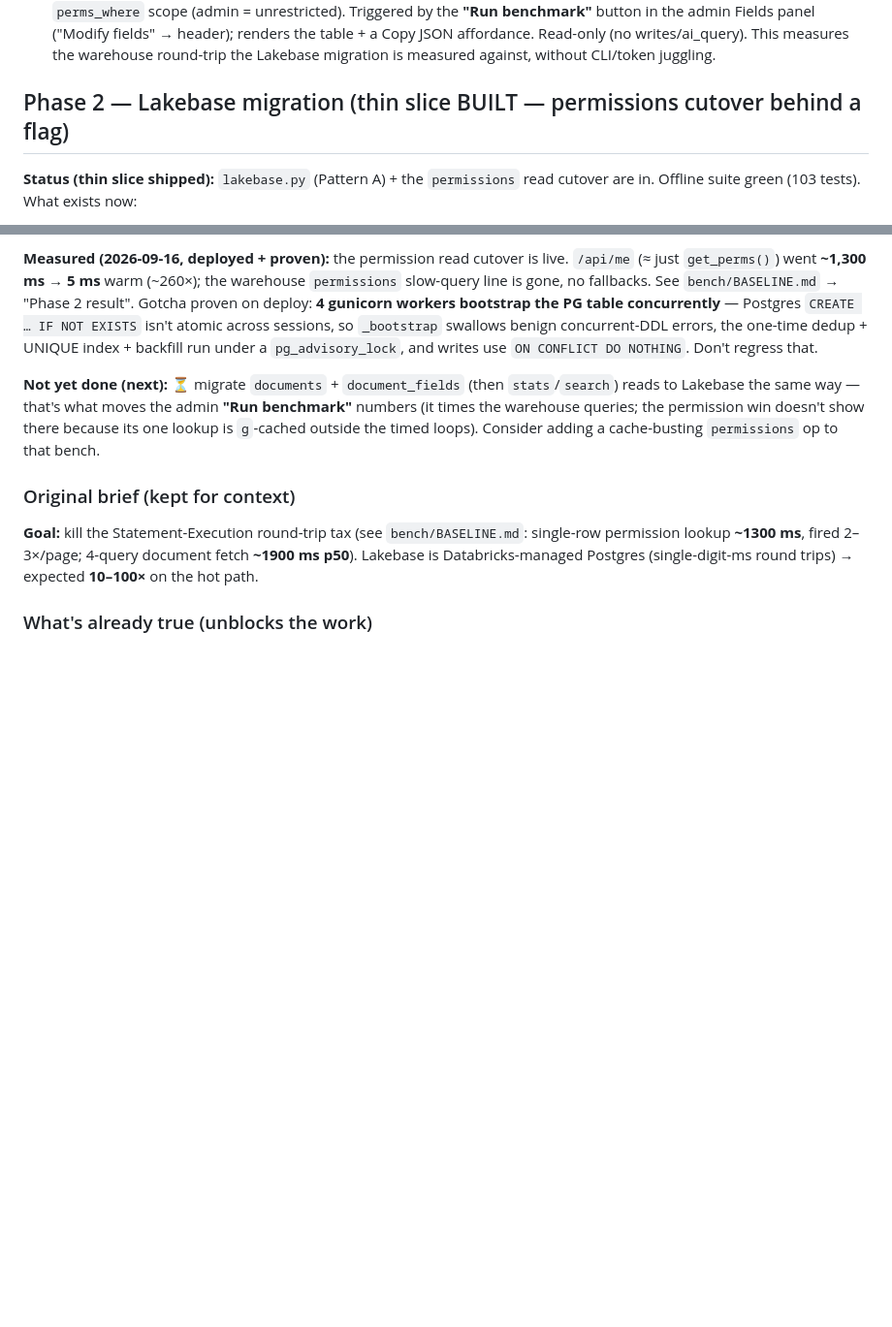
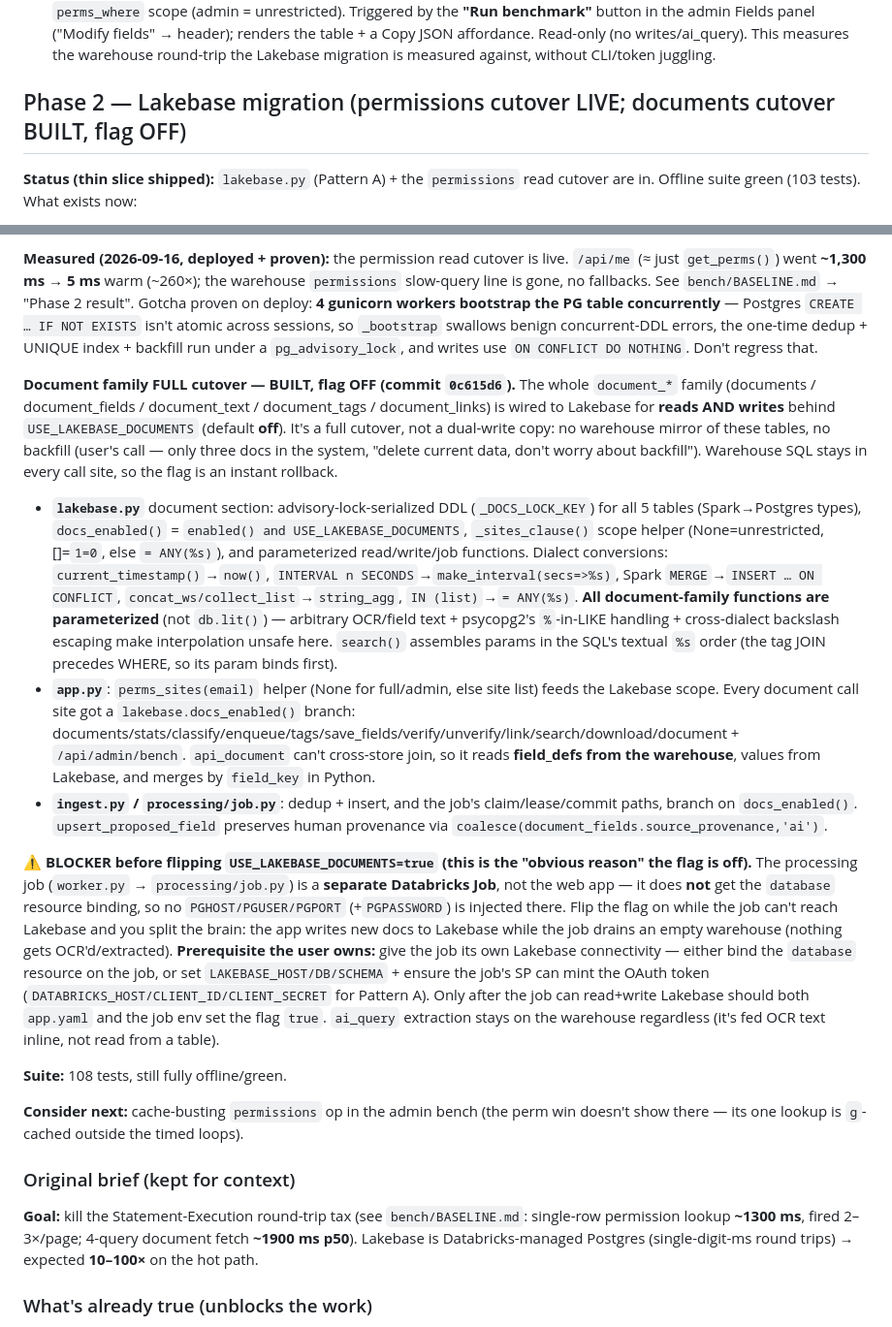
Before and after one commit to HyprPixl/plains-document-management, a Markdown page: AGENTS.md, 2 parts joined by grey strips. Shown at 97% size. Drawn GitHub-style; blank space fills up the shorter version.

Commit message:
AGENTS.md: record documents cutover build + job-connectivity prerequisite
Co-Authored-By: Claude Opus 4.8 <noreply@anthropic.com>

```diff
--- a/AGENTS.md
+++ b/AGENTS.md
@@ -147,7 +147,7 @@ live warehouse + SSO), not offline.
   renders the table + a Copy JSON affordance. Read-only (no writes/ai_query). This measures the
   warehouse round-trip the Lakebase migration is measured against, without CLI/token juggling.
 
-## Phase 2 — Lakebase migration (thin slice BUILT — permissions cutover behind a flag)
+## Phase 2 — Lakebase migration (permissions cutover LIVE; documents cutover BUILT, flag OFF)
 
 **Status (thin slice shipped):** `lakebase.py` (Pattern A) + the `permissions` read cutover
 are in. Offline suite green (103 tests). What exists now:
@@ -176,10 +176,46 @@ EXISTS` isn't atomic across sessions, so `_bootstrap` swallows benign concurrent
 one-time dedup + UNIQUE index + backfill run under a `pg_advisory_lock`, and writes use
 `ON CONFLICT DO NOTHING`. Don't regress that.
 
-**Not yet done (next):** ⏳ migrate `documents` + `document_fields` (then `stats`/`search`) reads
-to Lakebase the same way — that's what moves the admin **"Run benchmark"** numbers (it times the
-warehouse queries; the permission win doesn't show there because its one lookup is `g`-cached
-outside the timed loops). Consider adding a cache-busting `permissions` op to that bench.
+**Document family FULL cutover — BUILT, flag OFF (commit `0c615d6`).** The whole `document_*`
+family (documents / document_fields / document_text / document_tags / document_links) is wired to
+Lakebase for **reads AND writes** behind `USE_LAKEBASE_DOCUMENTS` (default **off**). It's a full
+cutover, not a dual-write copy: no warehouse mirror of these tables, no backfill (user's call — only
+three docs in the system, "delete current data, don't worry about backfill"). Warehouse SQL stays in
+every call site, so the flag is an instant rollback.
+
+- **`lakebase.py`** document section: advisory-lock-serialized DDL (`_DOCS_LOCK_KEY`) for all 5
+  tables (Spark→Postgres types), `docs_enabled()` = `enabled() and USE_LAKEBASE_DOCUMENTS`,
+  `_sites_clause()` scope helper (None=unrestricted, []=`1=0`, else `= ANY(%s)`), and parameterized
+  read/write/job functions. Dialect conversions: `current_timestamp()`→`now()`,
+  `INTERVAL n SECONDS`→`make_interval(secs=>%s)`, Spark `MERGE`→`INSERT … ON CONFLICT`,
+  `concat_ws/collect_list`→`string_agg`, `IN (list)`→`= ANY(%s)`. **All document-family functions
+  are parameterized** (not `db.lit()`) — arbitrary OCR/field text + psycopg2's `%`-in-LIKE handling +
+  cross-dialect backslash escaping make interpolation unsafe here. `search()` assembles params in the
+  SQL's textual `%s` order (the tag JOIN precedes WHERE, so its param binds first).
+- **`app.py`**: `perms_sites(email)` helper (None for full/admin, else site list) feeds the Lakebase
+  scope. Every document call site got a `lakebase.docs_enabled()` branch:
+  documents/stats/classify/enqueue/tags/save_fields/verify/unverify/link/search/download/document +
+  `/api/admin/bench`. `api_document` can't cross-store join, so it reads **field_defs from the
+  warehouse**, values from Lakebase, and merges by `field_key` in Python.
+- **`ingest.py` / `processing/job.py`**: dedup + insert, and the job's claim/lease/commit paths,
+  branch on `docs_enabled()`. `upsert_proposed_field` preserves human provenance via
+  `coalesce(document_fields.source_provenance,'ai')`.
+
+**⚠️ BLOCKER before flipping `USE_LAKEBASE_DOCUMENTS=true` (this is the "obvious reason" the flag is
+off).** The processing job (`worker.py` → `processing/job.py`) is a **separate Databricks Job**, not
+the web app — it does **not** get the `database` resource binding, so no `PGHOST/PGUSER/PGPORT`
+(+`PGPASSWORD`) is injected there. Flip the flag on while the job can't reach Lakebase and you split
+the brain: the app writes new docs to Lakebase while the job drains an empty warehouse (nothing gets
+OCR'd/extracted). **Prerequisite the user owns:** give the job its own Lakebase connectivity —
+either bind the `database` resource on the job, or set `LAKEBASE_HOST/DB/SCHEMA` + ensure the job's
+SP can mint the OAuth token (`DATABRICKS_HOST/CLIENT_ID/CLIENT_SECRET` for Pattern A). Only after the
+job can read+write Lakebase should both `app.yaml` and the job env set the flag `true`. `ai_query`
+extraction stays on the warehouse regardless (it's fed OCR text inline, not read from a table).
+
+**Suite:** 108 tests, still fully offline/green.
+
+**Consider next:** cache-busting `permissions` op in the admin bench (the perm win doesn't show
+there — its one lookup is `g`-cached outside the timed loops).
 
 ### Original brief (kept for context)
 
```
